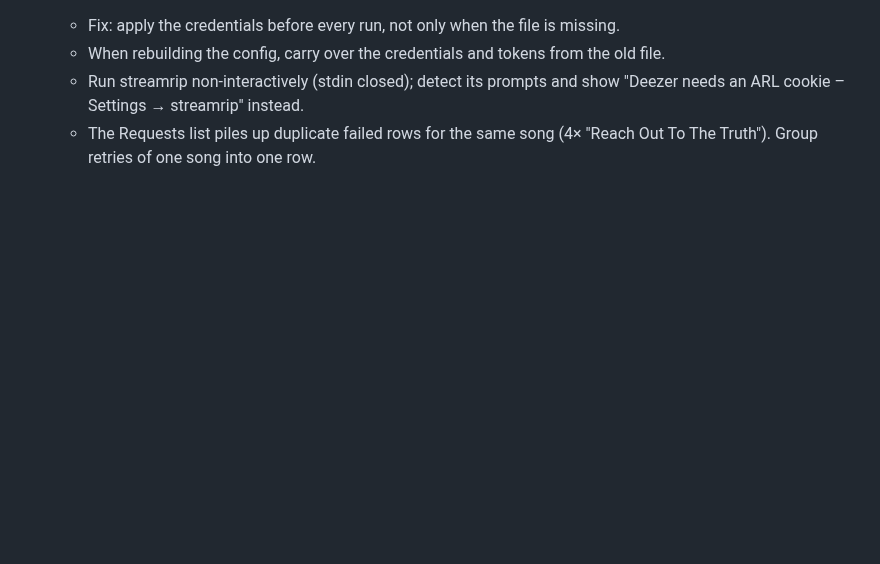
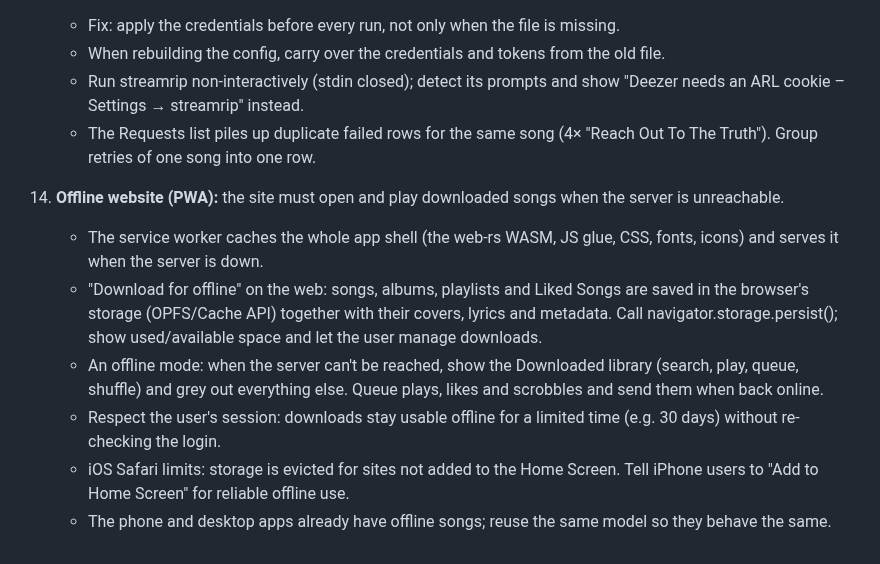
Before and after one commit to Krifmaz/Encore, a Markdown page: docs/backlog/2026-10-rewrite.md, the part around the change. Rendered like a GitHub page; blank space fills up the shorter version.

Commit message:
Backlog: offline website (PWA app shell + offline songs)
Co-Authored-By: Claude Opus 5.5 <noreply@anthropic.com>
Claude-Session: https://claude.ai/code/session_01KPkvz4BvoSGLUmWDJ9cpK1

```diff
--- a/docs/backlog/2026-10-rewrite.md
+++ b/docs/backlog/2026-10-rewrite.md
@@ -104,3 +104,17 @@ Nothing here is started until the owner says "go".
       Settings → streamrip" instead.
     - The Requests list piles up duplicate failed rows for the same song (4× "Reach Out To The Truth").
       Group retries of one song into one row.
+14. **Offline website (PWA):** the site must open and play downloaded songs when the server is unreachable.
+    - The service worker caches the whole app shell (the web-rs WASM, JS glue, CSS, fonts, icons) and serves
+      it when the server is down.
+    - "Download for offline" on the web: songs, albums, playlists and Liked Songs are saved in the browser's
+      storage (OPFS/Cache API) together with their covers, lyrics and metadata. Call
+      navigator.storage.persist(); show used/available space and let the user manage downloads.
+    - An offline mode: when the server can't be reached, show the Downloaded library (search, play,
+      queue, shuffle) and grey out everything else. Queue plays, likes and scrobbles and send them when back
+      online.
+    - Respect the user's session: downloads stay usable offline for a limited time (e.g. 30 days) without
+      re-checking the login.
+    - iOS Safari limits: storage is evicted for sites not added to the Home Screen. Tell iPhone users to "Add
+      to Home Screen" for reliable offline use.
+    - The phone and desktop apps already have offline songs; reuse the same model so they behave the same.
```
